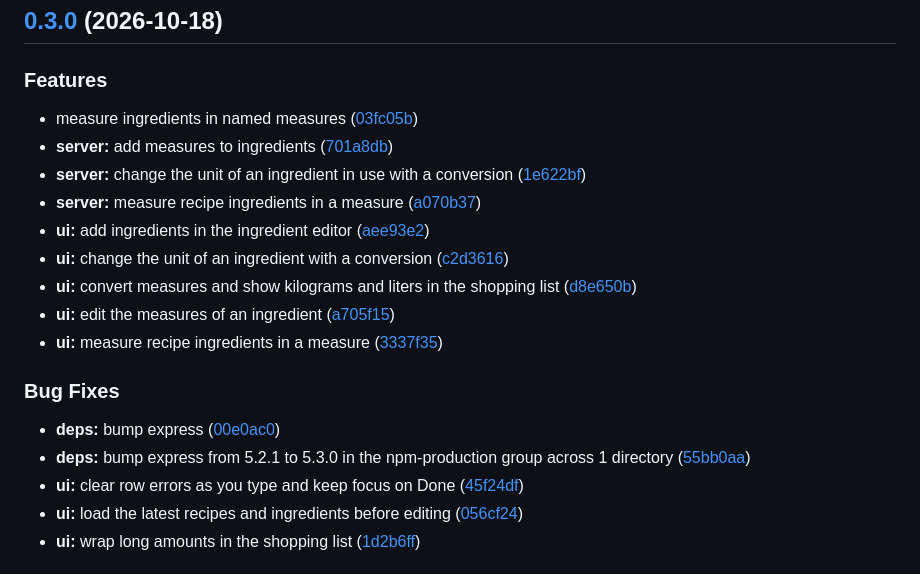
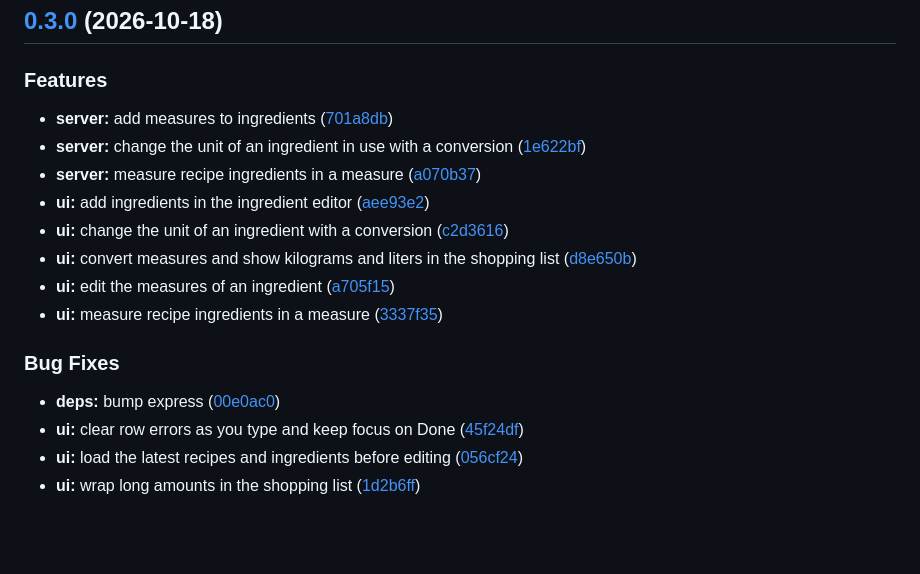
Before and after one commit to ruy-ggarcia/meals, a Markdown page: CHANGELOG.md, the part around the change. Drawn GitHub-style; blank space fills up the shorter version.

Commit message:
docs: remove the duplicate entries from the 0.3.0 changelog
release-please read the pull request titles in the bodies of two merge
commits as changes of their own.

```diff
--- a/CHANGELOG.md
+++ b/CHANGELOG.md
@@ -5,7 +5,6 @@
 
 ### Features
 
-* measure ingredients in named measures ([03fc05b](https://github.com/ruy-ggarcia/meals/commit/03fc05b4826b8eb5381ce3cbfacd6817c7a026cf))
 * **server:** add measures to ingredients ([701a8db](https://github.com/ruy-ggarcia/meals/commit/701a8db6230581b6ac01785ea154f5e2422ebe84))
 * **server:** change the unit of an ingredient in use with a conversion ([1e622bf](https://github.com/ruy-ggarcia/meals/commit/1e622bf3b6b8935ffc264292bf110928be27d1b3))
 * **server:** measure recipe ingredients in a measure ([a070b37](https://github.com/ruy-ggarcia/meals/commit/a070b371f191337526016c2ecf7eeb342fa51911))
@@ -19,7 +18,6 @@
 ### Bug Fixes
 
 * **deps:** bump express ([00e0ac0](https://github.com/ruy-ggarcia/meals/commit/00e0ac01f3b5cab24b3cf1bd51c25313cafff324))
-* **deps:** bump express from 5.2.1 to 5.3.0 in the npm-production group across 1 directory ([55bb0aa](https://github.com/ruy-ggarcia/meals/commit/55bb0aa54041abcac98445913078cc76bdf57809))
 * **ui:** clear row errors as you type and keep focus on Done ([45f24df](https://github.com/ruy-ggarcia/meals/commit/45f24df0bf03ae6f6a49d5ef705dc44323acf4f0))
 * **ui:** load the latest recipes and ingredients before editing ([056cf24](https://github.com/ruy-ggarcia/meals/commit/056cf24401a736289f58bef2879e4545147c0e17))
 * **ui:** wrap long amounts in the shopping list ([1d2b6ff](https://github.com/ruy-ggarcia/meals/commit/1d2b6ff394b52b54407ad63b4ad795e19468c70e))
```
